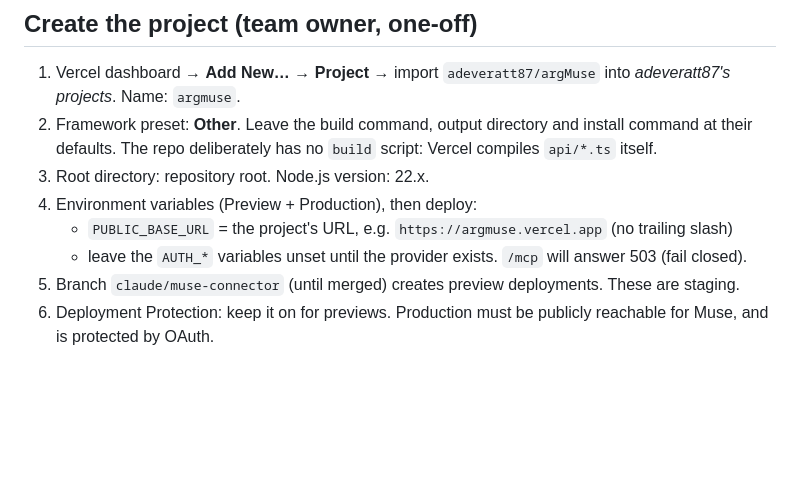
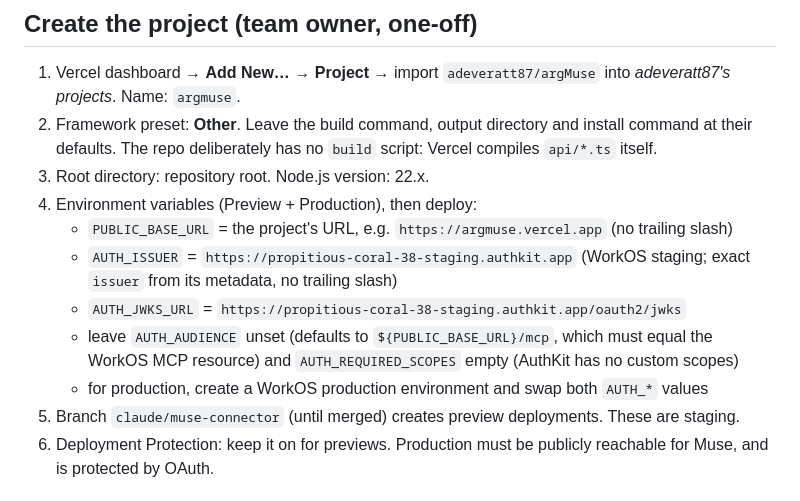
Before and after one commit to adeveratt87/argMuse, a Markdown page: docs/deployment.md, the part around the change. Drawn GitHub-style; blank space fills up the shorter version.

```diff
--- a/docs/deployment.md
+++ b/docs/deployment.md
@@ -15,7 +15,10 @@
 3. Root directory: repository root. Node.js version: 22.x.
 4. Environment variables (Preview + Production), then deploy:
    - `PUBLIC_BASE_URL` = the project's URL, e.g. `https://argmuse.vercel.app` (no trailing slash)
-   - leave the `AUTH_*` variables unset until the provider exists. `/mcp` will answer 503 (fail closed).
+   - `AUTH_ISSUER` = `https://propitious-coral-38-staging.authkit.app` (WorkOS staging; exact `issuer` from its metadata, no trailing slash)
+   - `AUTH_JWKS_URL` = `https://propitious-coral-38-staging.authkit.app/oauth2/jwks`
+   - leave `AUTH_AUDIENCE` unset (defaults to `${PUBLIC_BASE_URL}/mcp`, which must equal the WorkOS MCP resource) and `AUTH_REQUIRED_SCOPES` empty (AuthKit has no custom scopes)
+   - for production, create a WorkOS production environment and swap both `AUTH_*` values
 5. Branch `claude/muse-connector` (until merged) creates preview deployments. These are staging.
 6. Deployment Protection: keep it on for previews. Production must be publicly reachable
    for Muse, and is protected by OAuth.
```
Also changed, not shown: README.md (+2 -2 lines).
